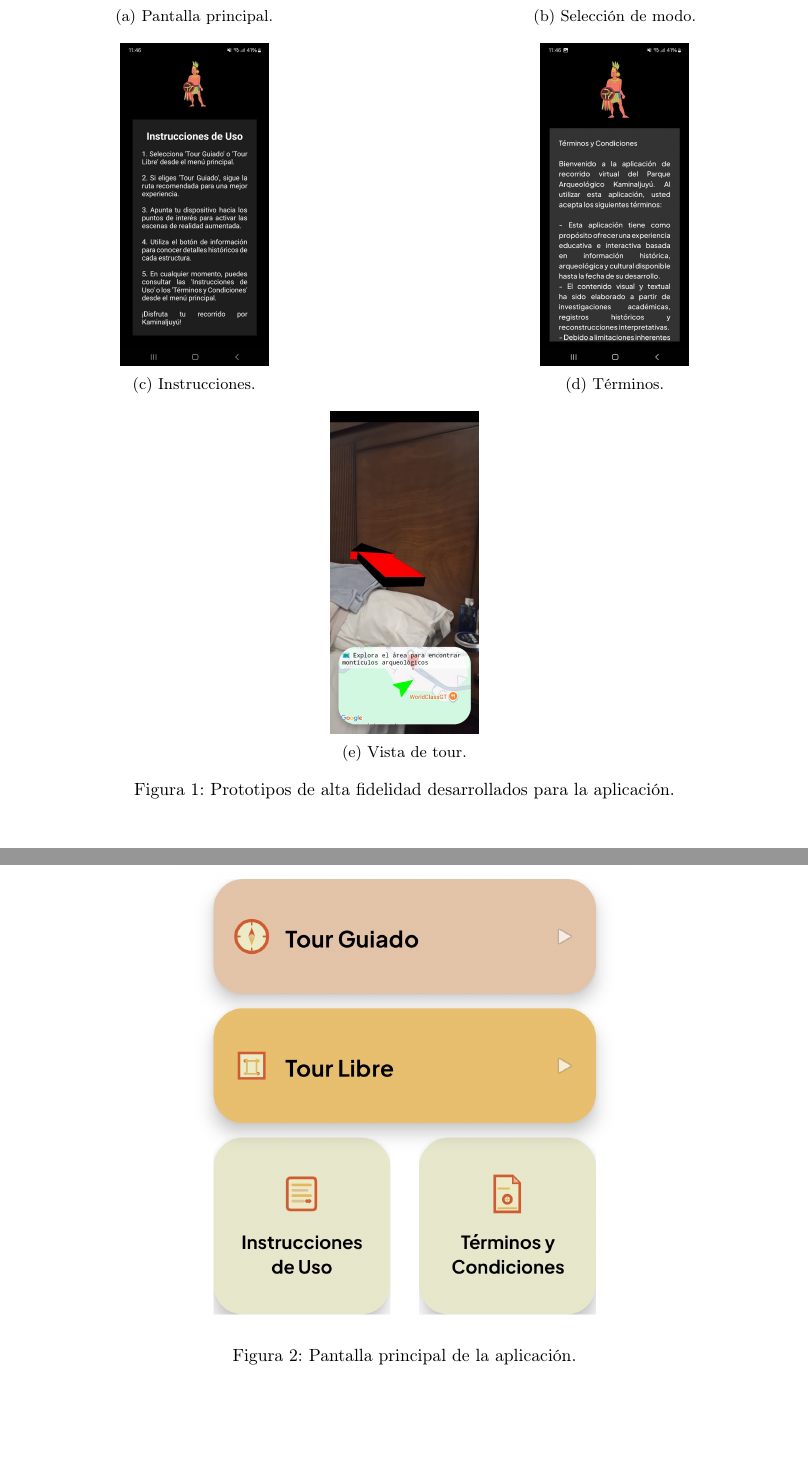
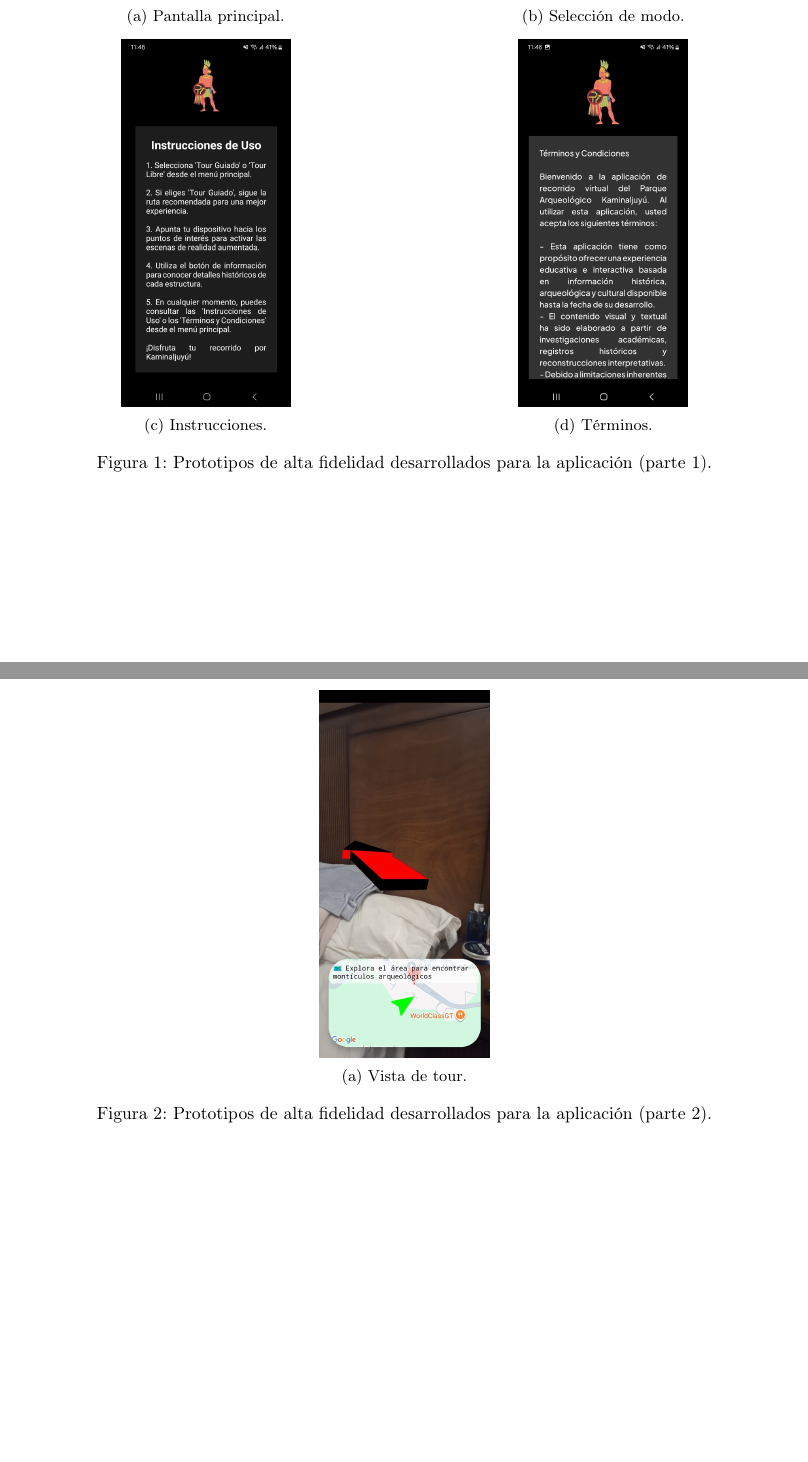
Before and after one commit to isaackeitor/Tesis, a LaTeX document (main.tex, which reads chapters/08_resultados.tex): two parts of pages 34 and 35 of 62 before the commit and two parts of pages 34 and 35 of 63 after it, joined at a grey line, cut so that both start at the same text, the shorter picture padded with empty space. Compiled offline with pdfLaTeX.

Commit message:
Refactors result figures and streamlines conclusions formatting
Splits prototype figures for clarity, adjusts image sizes, and improves
spacing for better presentation of results. Rewrites conclusions using
itemized format for improved readability and accessibility, replacing
enumerated points with concise bullet items. Updates document metadata
to reflect latest compilation date.

```diff
--- a/chapters/08_resultados.tex
+++ b/chapters/08_resultados.tex
@@ -10,47 +10,51 @@ Durante las fases de diseño se desarrollaron prototipos detallados que definier
 
 \begin{figure}[htbp]
     \centering
-    \begin{subfigure}[b]{0.45\textwidth}
+    \begin{subfigure}[b]{0.48\textwidth}
         \centering
-        \includegraphics[width=\textwidth,height=0.28\textheight,keepaspectratio]{figuras/resultados/prototipos/Prototipo inicial.jpeg}
+        \includegraphics[width=\textwidth,height=0.32\textheight,keepaspectratio]{figuras/resultados/prototipos/Prototipo inicial.jpeg}
         \caption{Pantalla principal.}
         \label{fig:prototipo-principal}
     \end{subfigure}
     \hfill
-    \begin{subfigure}[b]{0.45\textwidth}
+    \begin{subfigure}[b]{0.48\textwidth}
         \centering
-        \includegraphics[width=\textwidth,height=0.28\textheight,keepaspectratio]{figuras/resultados/prototipos/Prototipo de alta fidelidad3.jpeg}
+        \includegraphics[width=\textwidth,height=0.32\textheight,keepaspectratio]{figuras/resultados/prototipos/Prototipo de alta fidelidad3.jpeg}
         \caption{Selección de modo.}
         \label{fig:prototipo-seleccion}
     \end{subfigure}
 
-    \vspace{0.3cm}
+    \vspace{0.2cm}
 
-    \begin{subfigure}[b]{0.45\textwidth}
+    \begin{subfigure}[b]{0.48\textwidth}
         \centering
-        \includegraphics[width=\textwidth,height=0.28\textheight,keepaspectratio]{figuras/resultados/prototipos/Prototipo inicial instrucciones uso.jpeg}
+        \includegraphics[width=\textwidth,height=0.32\textheight,keepaspectratio]{figuras/resultados/prototipos/Prototipo inicial instrucciones uso.jpeg}
         \caption{Instrucciones.}
         \label{fig:prototipo-instrucciones}
     \end{subfigure}
     \hfill
-    \begin{subfigure}[b]{0.45\textwidth}
+    \begin{subfigure}[b]{0.48\textwidth}
         \centering
-        \includegraphics[width=\textwidth,height=0.28\textheight,keepaspectratio]{figuras/resultados/prototipos/Prototipo inicial terminos.jpeg}
+        \includegraphics[width=\textwidth,height=0.32\textheight,keepaspectratio]{figuras/resultados/prototipos/Prototipo inicial terminos.jpeg}
         \caption{Términos.}
         \label{fig:prototipo-terminos}
     \end{subfigure}
 
-    \vspace{0.3cm}
+    \caption{Prototipos de alta fidelidad desarrollados para la aplicación (parte 1).}
+    \label{fig:prototipos-alta-fidelidad-1}
+\end{figure}
 
-    \begin{subfigure}[b]{0.45\textwidth}
+\begin{figure}[htbp]
+    \centering
+    \begin{subfigure}[b]{0.48\textwidth}
         \centering
-        \includegraphics[width=\textwidth,height=0.28\textheight,keepaspectratio]{figuras/resultados/prototipos/Prototipo inicial vista tour.jpeg}
+        \includegraphics[width=\textwidth,height=0.32\textheight,keepaspectratio]{figuras/resultados/prototipos/Prototipo inicial vista tour.jpeg}
         \caption{Vista de tour.}
         \label{fig:prototipo-tour}
     \end{subfigure}
 
-    \caption{Prototipos de alta fidelidad desarrollados para la aplicación.}
-    \label{fig:prototipos-alta-fidelidad}
+    \caption{Prototipos de alta fidelidad desarrollados para la aplicación (parte 2).}
+    \label{fig:prototipos-alta-fidelidad-2}
 \end{figure}
 
 \section{Aplicación implementada}
```
Also changed, not shown: chapters/11_conclusiones.tex (+7 -9 lines), 1 other file.
